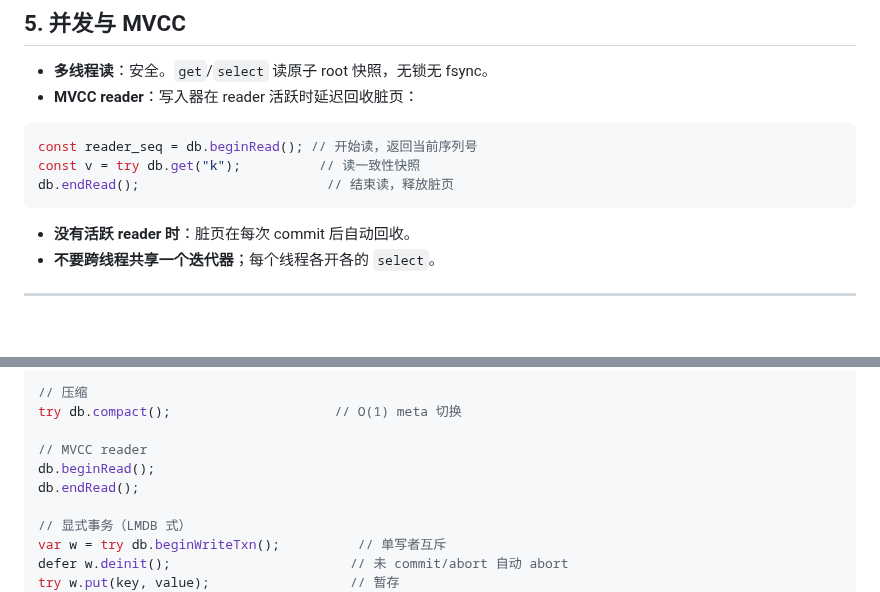
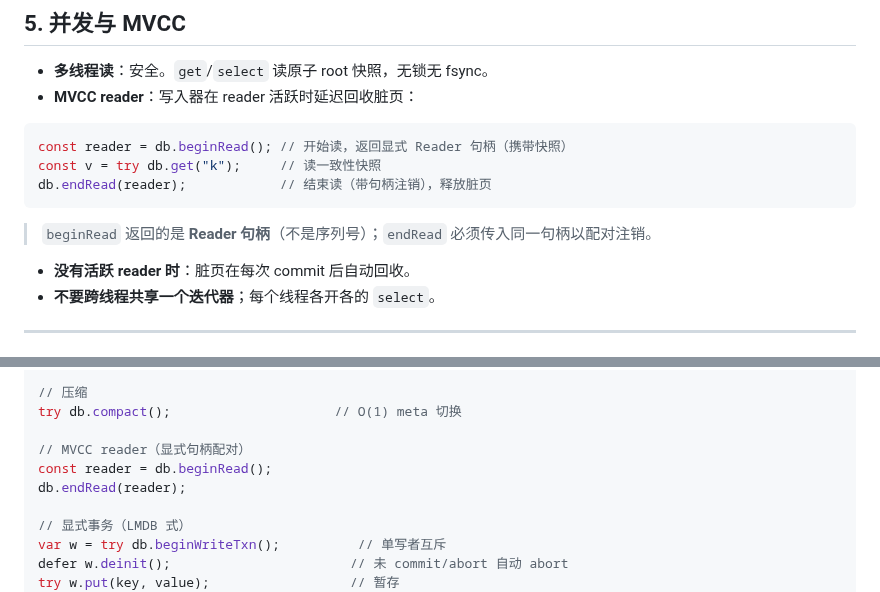
Before and after one commit to tt67wq/cube_db, a Markdown page: docs/usage.md, 2 parts joined by grey strips. GitHub-like rendering; blank space fills up the shorter version.

````diff
--- a/docs/usage.md
+++ b/docs/usage.md
@@ -361,10 +361,12 @@ db.put("k", "v") catch |err| switch (err) {
 - **MVCC reader**：写入器在 reader 活跃时延迟回收脏页：
 
 ```zig
-const reader_seq = db.beginRead(); // 开始读，返回当前序列号
-const v = try db.get("k");          // 读一致性快照
-db.endRead();                        // 结束读，释放脏页
+const reader = db.beginRead(); // 开始读，返回显式 Reader 句柄（携带快照）
+const v = try db.get("k");     // 读一致性快照
+db.endRead(reader);            // 结束读（带句柄注销），释放脏页
 ```
+
+> `beginRead` 返回的是 **Reader 句柄**（不是序列号）；`endRead` 必须传入同一句柄以配对注销。
 
 - **没有活跃 reader 时**：脏页在每次 commit 后自动回收。
 - **不要跨线程共享一个迭代器**；每个线程各开各的 `select`。
@@ -452,9 +454,9 @@ while (try it.next()) |e| { /* e.key, e.value 借用，next() 后失效；it pin
 // 压缩
 try db.compact();                     // O(1) meta 切换
 
-// MVCC reader
-db.beginRead();
-db.endRead();
+// MVCC reader（显式句柄配对）
+const reader = db.beginRead();
+db.endRead(reader);
 
 // 显式事务（LMDB 式）
 var w = try db.beginWriteTxn();          // 单写者互斥
````
Also changed, not shown: docs/usage.en.md (+8 -6 lines).
